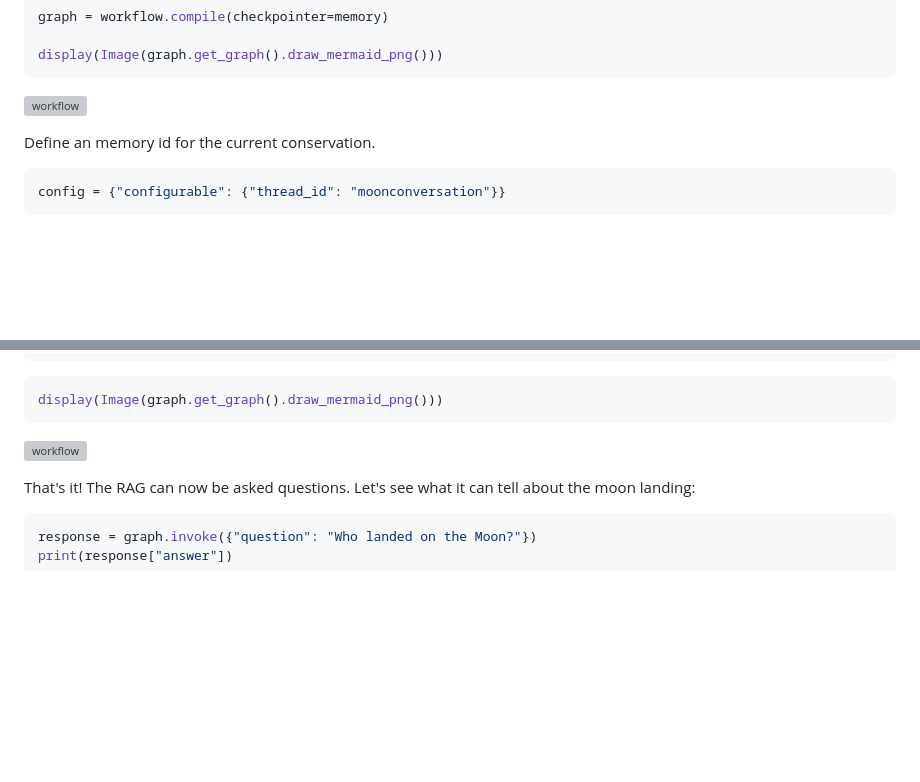
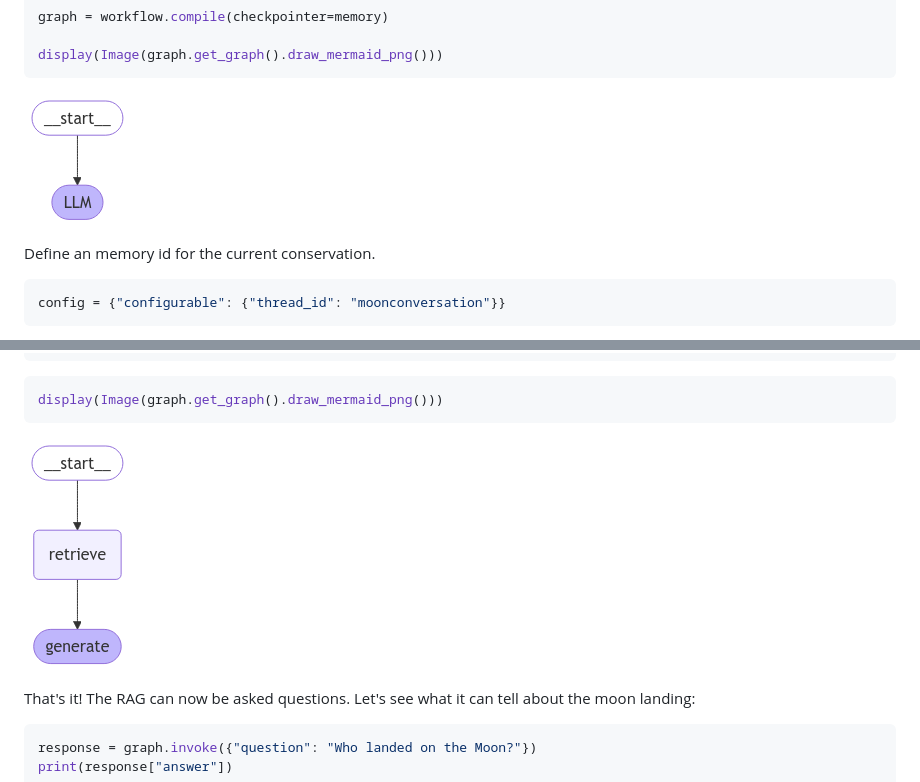
Before and after one commit to esciencecenter-digital-skills/Natural-language-processing, a Markdown page: episodes/04-LargeLanguageModels.md, 2 parts joined by grey strips. Drawn GitHub-style; pictures changed too: episodes/fig/workflow_llm.png (added), episodes/fig/workflow_rag.png (added); blank space fills up the shorter version; grey boxes are pictures that could not be loaded.

Commit message:
add workflow figures

````diff
--- a/episodes/04-LargeLanguageModels.md
+++ b/episodes/04-LargeLanguageModels.md
@@ -279,7 +279,7 @@ graph = workflow.compile(checkpointer=memory)
 display(Image(graph.get_graph().draw_mermaid_png()))
 ```
 
-![workflow](../workflow_llm.png)
+![workflow](./fig/workflow_llm.png)
 
 Define an memory id for the current conservation.
 ```python
@@ -473,7 +473,7 @@ graph = workflow.compile()
 display(Image(graph.get_graph().draw_mermaid_png()))
 ```
 
-![workflow](../workflow.png)
+![workflow](./fig/workflow_rag.png)
 
 That's it! The RAG can now be asked questions. Let's see what it can tell about the moon landing:
 
````
